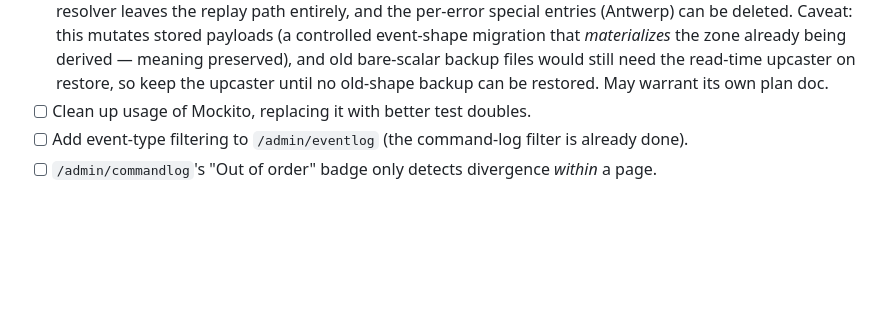
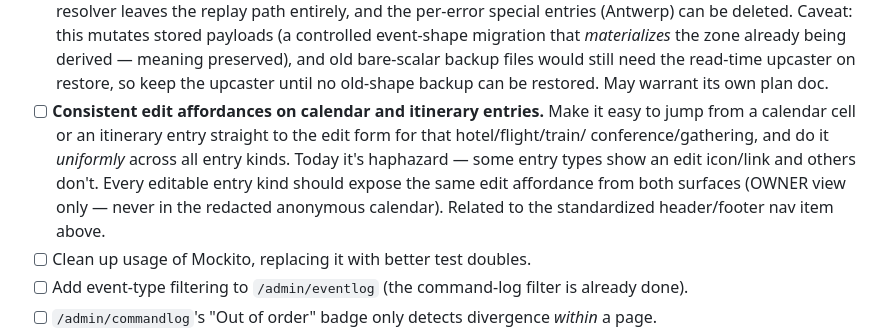
Before and after one commit to jitterted/jittertravel, a Markdown page: docs/Cleanup_Tasks.md, the part around the change. GitHub-like rendering; blank space fills up the shorter version.

```diff
--- a/docs/Cleanup_Tasks.md
+++ b/docs/Cleanup_Tasks.md
@@ -48,6 +48,12 @@ plan doc and its status — including these items — see `Backlog.md`.
       *materializes* the zone already being derived — meaning preserved), and old bare-scalar backup
       files would still need the read-time upcaster on restore, so keep the upcaster until no
       old-shape backup can be restored. May warrant its own plan doc.
+- [ ] **Consistent edit affordances on calendar and itinerary entries.** Make it easy to jump from
+      a calendar cell or an itinerary entry straight to the edit form for that hotel/flight/train/
+      conference/gathering, and do it *uniformly* across all entry kinds. Today it's haphazard —
+      some entry types show an edit icon/link and others don't. Every editable entry kind should
+      expose the same edit affordance from both surfaces (OWNER view only — never in the redacted
+      anonymous calendar). Related to the standardized header/footer nav item above.
 - [ ] Clean up usage of Mockito, replacing it with better test doubles.
 - [ ] Add event-type filtering to `/admin/eventlog` (the command-log filter is already done).
 - [ ] `/admin/commandlog`'s "Out of order" badge only detects divergence *within* a page.
```
Also changed, not shown: docs/Backlog.md (+2 -0 lines), docs/LegacyEventEagerMigrationPlan.md (added, +186 -0 lines).
